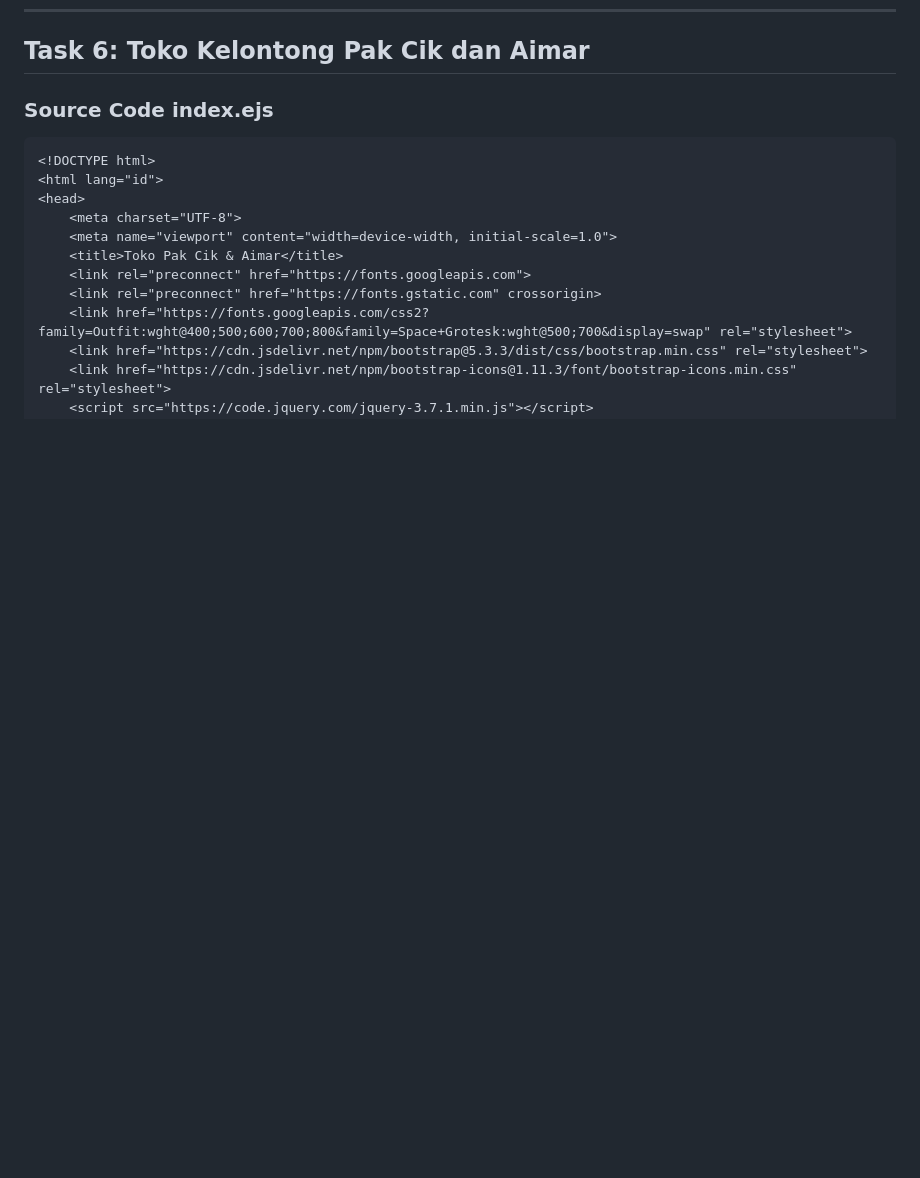
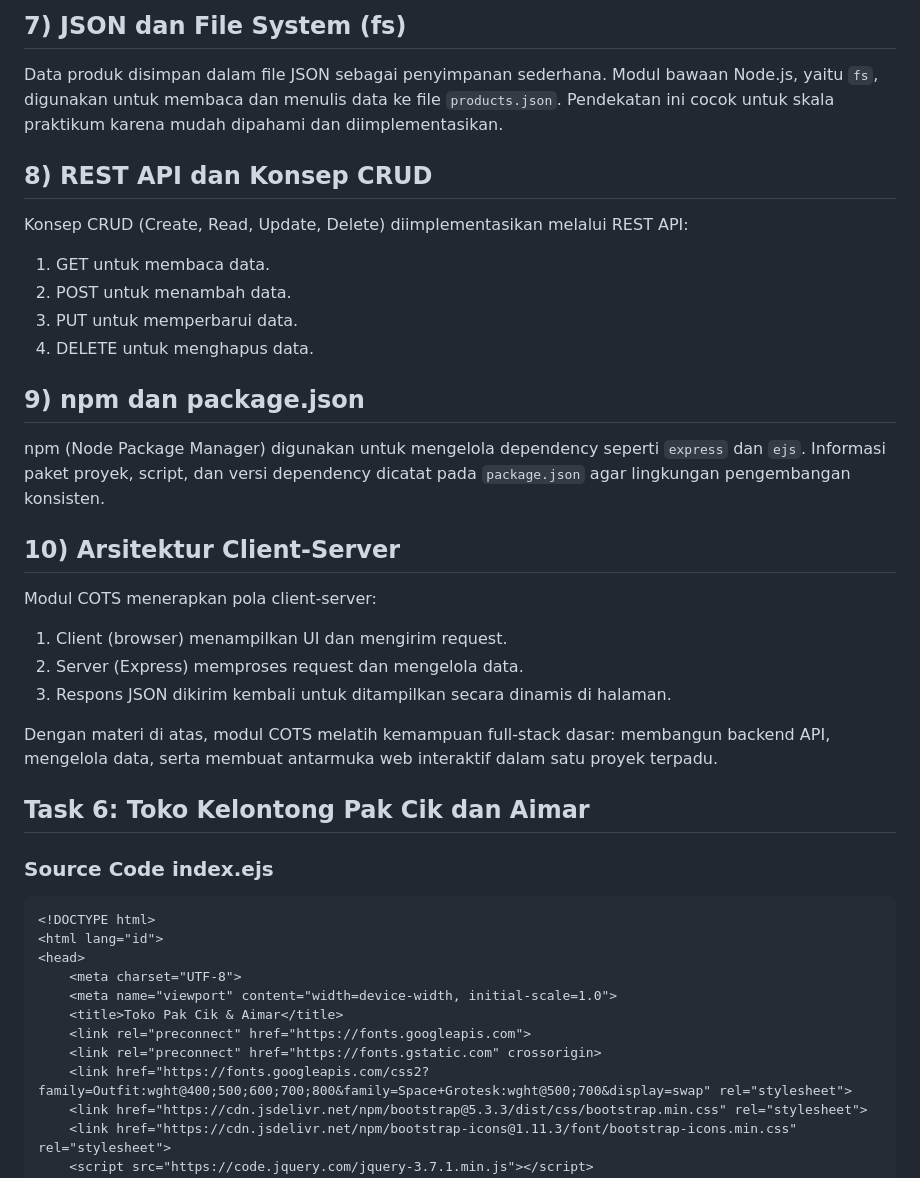
Before and after one commit to Aplikasi-Berbasis-Platform-S1IF-11-05/modul-6, a Markdown page: 2311102051_MuhammadAuliaMuzzakiNugraha/README.md, the part around one of its changes. Rendered like a GitHub page; blank space fills up the shorter version.

```diff
--- a/2311102051_MuhammadAuliaMuzzakiNugraha/README.md
+++ b/2311102051_MuhammadAuliaMuzzakiNugraha/README.md
@@ -35,3 +66,24 @@
+## 7) JSON dan File System (fs)
+Data produk disimpan dalam file JSON sebagai penyimpanan sederhana. Modul bawaan Node.js, yaitu `fs`, digunakan untuk membaca dan menulis data ke file `products.json`. Pendekatan ini cocok untuk skala praktikum karena mudah dipahami dan diimplementasikan.
+
+## 8) REST API dan Konsep CRUD
+Konsep CRUD (Create, Read, Update, Delete) diimplementasikan melalui REST API:
+1. GET untuk membaca data.
+2. POST untuk menambah data.
+3. PUT untuk memperbarui data.
+4. DELETE untuk menghapus data.
+
+## 9) npm dan package.json
+npm (Node Package Manager) digunakan untuk mengelola dependency seperti `express` dan `ejs`. Informasi paket proyek, script, dan versi dependency dicatat pada `package.json` agar lingkungan pengembangan konsisten.
+
+## 10) Arsitektur Client-Server
+Modul COTS menerapkan pola client-server:
+1. Client (browser) menampilkan UI dan mengirim request.
+2. Server (Express) memproses request dan mengelola data.
+3. Respons JSON dikirim kembali untuk ditampilkan secara dinamis di halaman.
+
+Dengan materi di atas, modul COTS melatih kemampuan full-stack dasar: membangun backend API, mengelola data, serta membuat antarmuka web interaktif dalam satu proyek terpadu.
+
 
 ## Task 6: Toko Kelontong Pak Cik dan Aimar
 
```
Also changed, not shown: other parts of 2311102051_MuhammadAuliaMuzzakiNugraha/README.md (+31 -0 lines).
